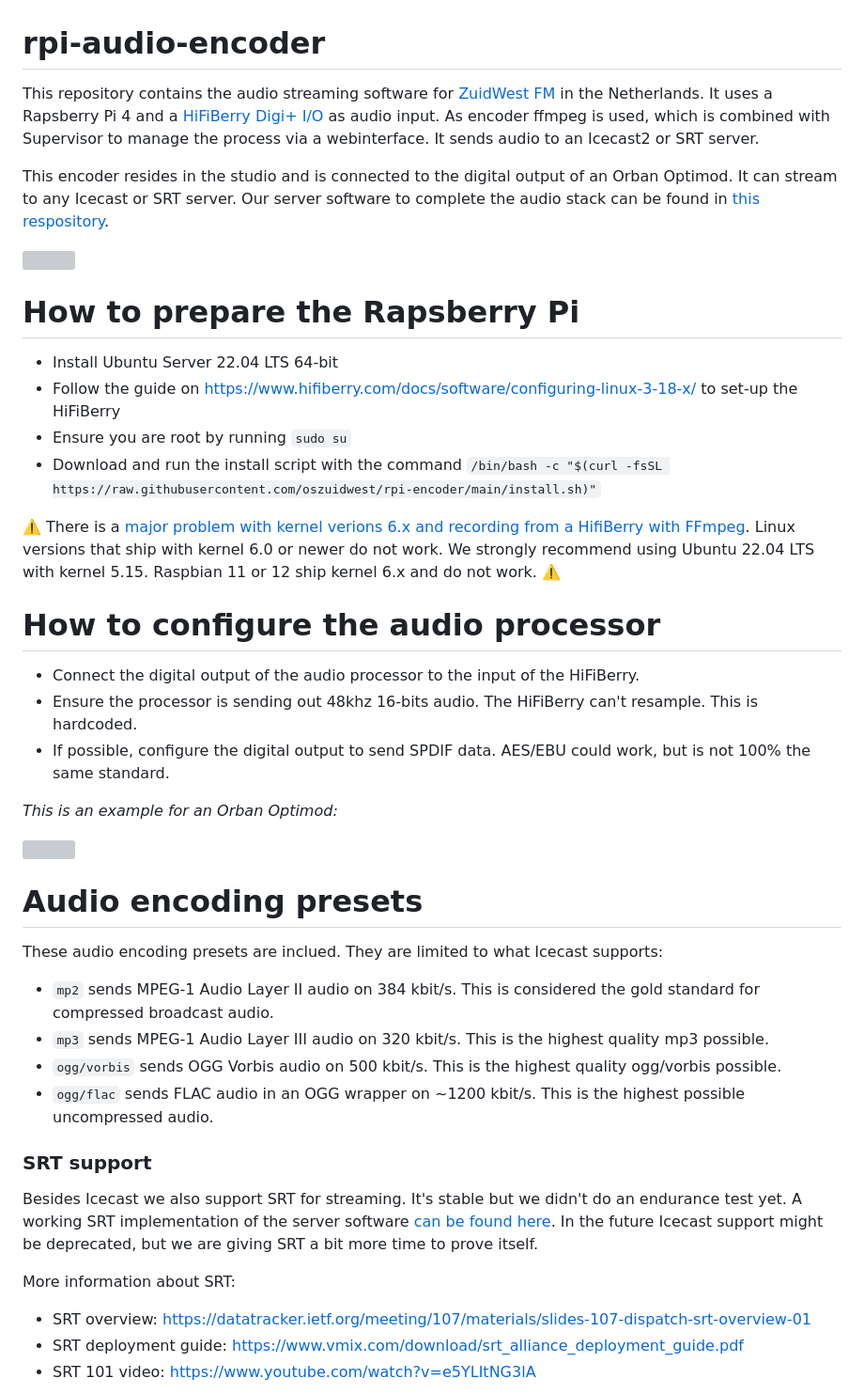
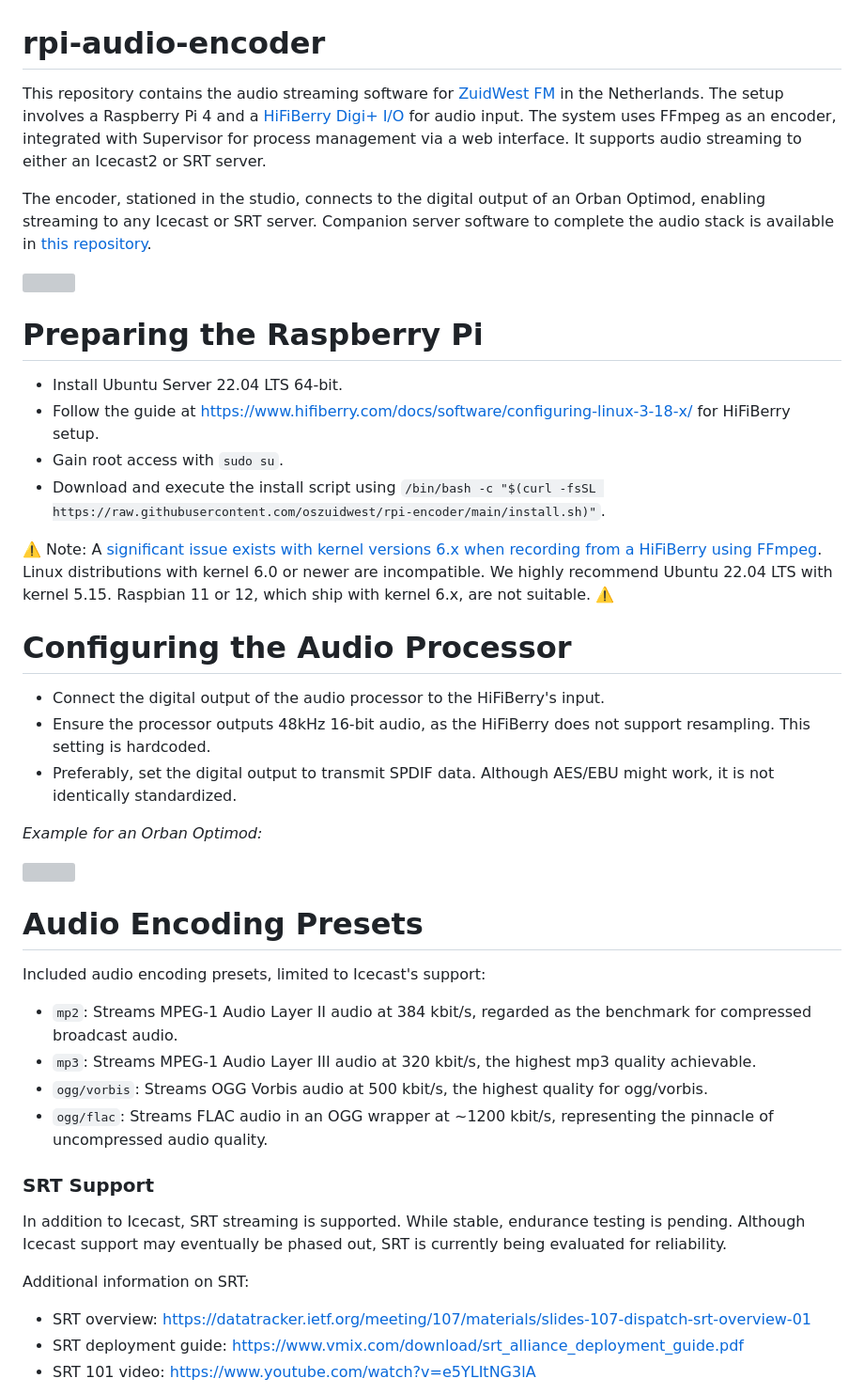
Before and after one commit to oszuidwest/rpi-audio-encoder, a Markdown page: README.md, the part around the change. Shown at 94% size. Rendered like a GitHub page; grey boxes are pictures that could not be loaded.

Commit message:
Rewrite README to be more consistent

```diff
--- a/README.md
+++ b/README.md
@@ -1,38 +1,38 @@
 # rpi-audio-encoder
-This repository contains the audio streaming software for [ZuidWest FM](https://www.zuidwestfm.nl/) in the Netherlands. It uses a Rapsberry Pi 4 and a [HiFiBerry Digi+ I/O](https://www.hifiberry.com/shop/boards/hifiberry-digi-io/) as audio input. As encoder ffmpeg is used, which is combined with Supervisor to manage the process via a webinterface. It sends audio to an Icecast2 or SRT server.
+This repository contains the audio streaming software for [ZuidWest FM](https://www.zuidwestfm.nl/) in the Netherlands. The setup involves a Raspberry Pi 4 and a [HiFiBerry Digi+ I/O](https://www.hifiberry.com/shop/boards/hifiberry-digi-io/) for audio input. The system uses FFmpeg as an encoder, integrated with Supervisor for process management via a web interface. It supports audio streaming to either an Icecast2 or SRT server.
 
-This encoder resides in the studio and is connected to the digital output of an Orban Optimod. It can stream to any Icecast or SRT server. Our server software to complete the audio stack can be found in [this respository](https://github.com/oszuidwest/liquidsoap-ubuntu).
+The encoder, stationed in the studio, connects to the digital output of an Orban Optimod, enabling streaming to any Icecast or SRT server. Companion server software to complete the audio stack is available in [this repository](https://github.com/oszuidwest/liquidsoap-ubuntu).
 
 <img src="https://user-images.githubusercontent.com/6742496/221062672-7a073a71-3aa3-40c2-bf2f-e46a3988b0b4.png" width=60% height=60%>
 
-# How to prepare the Rapsberry Pi
-- Install Ubuntu Server 22.04 LTS 64-bit
-- Follow the guide on https://www.hifiberry.com/docs/software/configuring-linux-3-18-x/ to set-up the HiFiBerry
-- Ensure you are root by running `sudo su`
-- Download and run the install script with the command `/bin/bash -c "$(curl -fsSL https://raw.githubusercontent.com/oszuidwest/rpi-encoder/main/install.sh)"`
+# Preparing the Raspberry Pi
+- Install Ubuntu Server 22.04 LTS 64-bit.
+- Follow the guide at https://www.hifiberry.com/docs/software/configuring-linux-3-18-x/ for HiFiBerry setup.
+- Gain root access with `sudo su`.
+- Download and execute the install script using `/bin/bash -c "$(curl -fsSL https://raw.githubusercontent.com/oszuidwest/rpi-encoder/main/install.sh)"`.
 
-⚠️ There is a [major problem with kernel verions 6.x and recording from a HifiBerry with FFmpeg](https://github.com/raspberrypi/linux/issues/5709). Linux versions that ship with kernel 6.0 or newer do not work. We strongly recommend using Ubuntu 22.04 LTS with kernel 5.15. Raspbian 11 or 12 ship kernel 6.x and do not work. ⚠️
+⚠️ Note: A [significant issue exists with kernel versions 6.x when recording from a HiFiBerry using FFmpeg](https://github.com/raspberrypi/linux/issues/5709). Linux distributions with kernel 6.0 or newer are incompatible. We highly recommend Ubuntu 22.04 LTS with kernel 5.15. Raspbian 11 or 12, which ship with kernel 6.x, are not suitable. ⚠️
 
-# How to configure the audio processor
-- Connect the digital output of the audio processor to the input of the HiFiBerry.
-- Ensure the processor is sending out 48khz 16-bits audio. The HiFiBerry can't resample. This is hardcoded.
-- If possible, configure the digital output to send SPDIF data. AES/EBU could work, but is not 100% the same standard.
+# Configuring the Audio Processor
+- Connect the digital output of the audio processor to the HiFiBerry's input.
+- Ensure the processor outputs 48kHz 16-bit audio, as the HiFiBerry does not support resampling. This setting is hardcoded.
+- Preferably, set the digital output to transmit SPDIF data. Although AES/EBU might work, it is not identically standardized.
 
-_This is an example for an Orban Optimod:_
+_Example for an Orban Optimod:_
 
 <img src="https://user-images.githubusercontent.com/6742496/210573724-966064f9-e8b9-4d28-a40c-29385b20daab.png" width=50% height=50%>
 
-# Audio encoding presets
-These audio encoding presets are inclued. They are limited to what Icecast supports:
-- `mp2` sends MPEG-1 Audio Layer II audio on 384 kbit/s. This is considered the gold standard for compressed broadcast audio.
-- `mp3` sends MPEG-1 Audio Layer III audio on 320 kbit/s. This is the highest quality mp3 possible.
-- `ogg/vorbis` sends OGG Vorbis audio on 500 kbit/s. This is the highest quality ogg/vorbis possible.
-- `ogg/flac` sends FLAC audio in an OGG wrapper on ~1200 kbit/s. This is the highest possible uncompressed audio.
+# Audio Encoding Presets
+Included audio encoding presets, limited to Icecast's support:
+- `mp2`: Streams MPEG-1 Audio Layer II audio at 384 kbit/s, regarded as the benchmark for compressed broadcast audio.
+- `mp3`: Streams MPEG-1 Audio Layer III audio at 320 kbit/s, the highest mp3 quality achievable.
+- `ogg/vorbis`: Streams OGG Vorbis audio at 500 kbit/s, the highest quality for ogg/vorbis.
+- `ogg/flac`: Streams FLAC audio in an OGG wrapper at ~1200 kbit/s, representing the pinnacle of uncompressed audio quality.
 
-### SRT support
-Besides Icecast we also support SRT for streaming. It's stable but we didn't do an endurance test yet. A working SRT implementation of the server software [can be found here](https://github.com/oszuidwest/liquidsoap-ubuntu/). In the future Icecast support might be deprecated, but we are giving SRT a bit more time to prove itself.
+### SRT Support
+In addition to Icecast, SRT streaming is supported. While stable, endurance testing is pending. Although Icecast support may eventually be phased out, SRT is currently being evaluated for reliability.
 
-More information about SRT:
+Additional information on SRT:
 - SRT overview: https://datatracker.ietf.org/meeting/107/materials/slides-107-dispatch-srt-overview-01
 - SRT deployment guide: https://www.vmix.com/download/srt_alliance_deployment_guide.pdf
 - SRT 101 video: https://www.youtube.com/watch?v=e5YLItNG3lA
```
